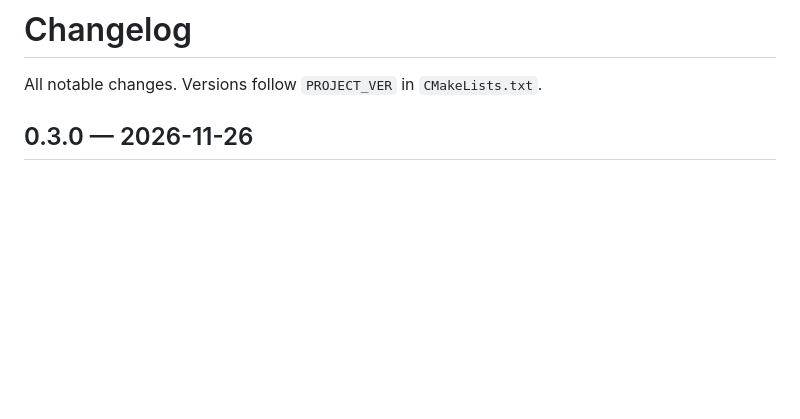
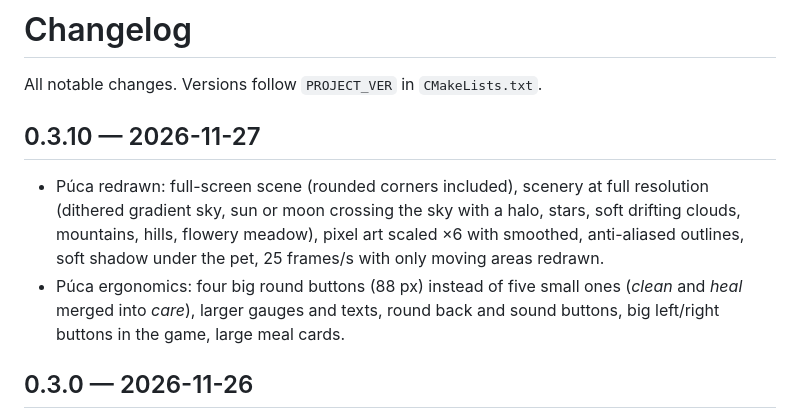
Before and after one commit to armSeb/Twatch-ultra, a Markdown page: CHANGELOG.md, the part around the change. GitHub-like rendering; blank space fills up the shorter version.

Commit message:
0.3.10: Púca redrawn full screen with smooth graphics and big buttons
Co-Authored-By: Claude Opus 5.5 <noreply@anthropic.com>
Claude-Session: https://claude.ai/code/session_01Nqsr6cAJoi6fwD9jo15fp1

```diff
--- a/CHANGELOG.md
+++ b/CHANGELOG.md
@@ -1,6 +1,16 @@
 # Changelog
 
 All notable changes. Versions follow `PROJECT_VER` in `CMakeLists.txt`.
+
+## 0.3.10 — 2026-11-27
+
+- Púca redrawn: full-screen scene (rounded corners included), scenery at full resolution
+  (dithered gradient sky, sun or moon crossing the sky with a halo, stars, soft drifting
+  clouds, mountains, hills, flowery meadow), pixel art scaled ×6 with smoothed, anti-aliased
+  outlines, soft shadow under the pet, 25 frames/s with only moving areas redrawn.
+- Púca ergonomics: four big round buttons (88 px) instead of five small ones (*clean* and
+  *heal* merged into *care*), larger gauges and texts, round back and sound buttons, big
+  left/right buttons in the game, large meal cards.
 
 ## 0.3.0 — 2026-11-26
 
```
Also changed, not shown: docs/en/puca.md (+12 -5 lines), docs/fr/puca.md (+12 -5 lines), docs/img/puca-soins.png (added), docs/img/puca.png, 3 other files.
